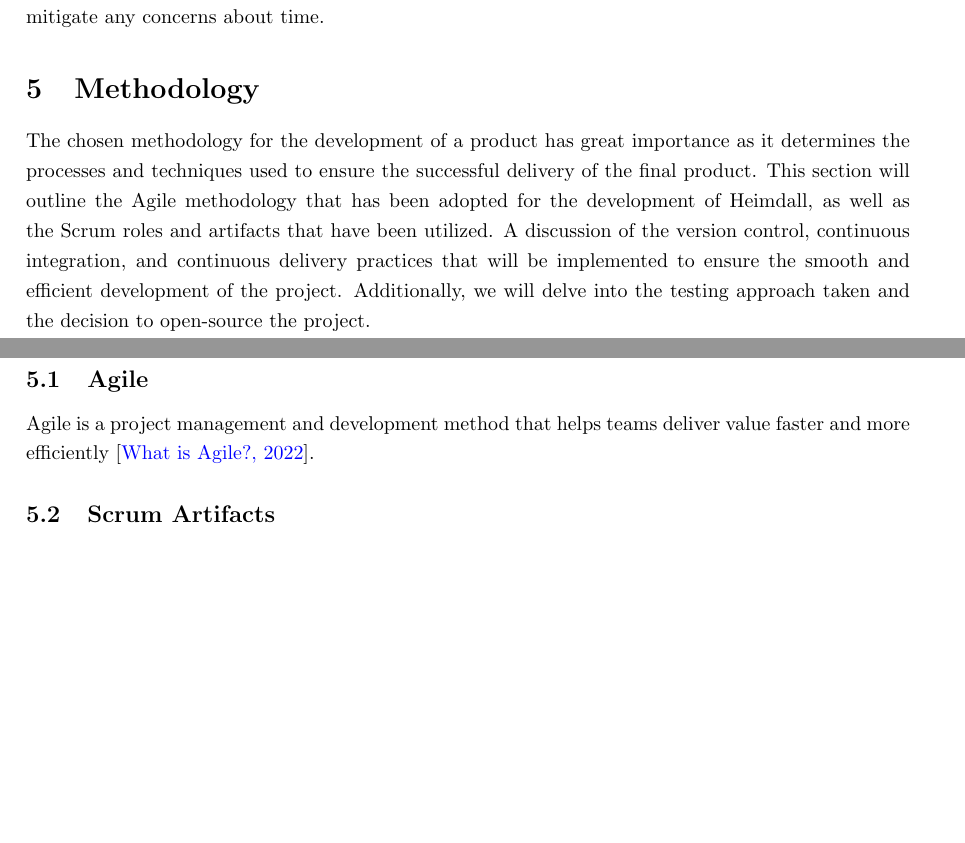
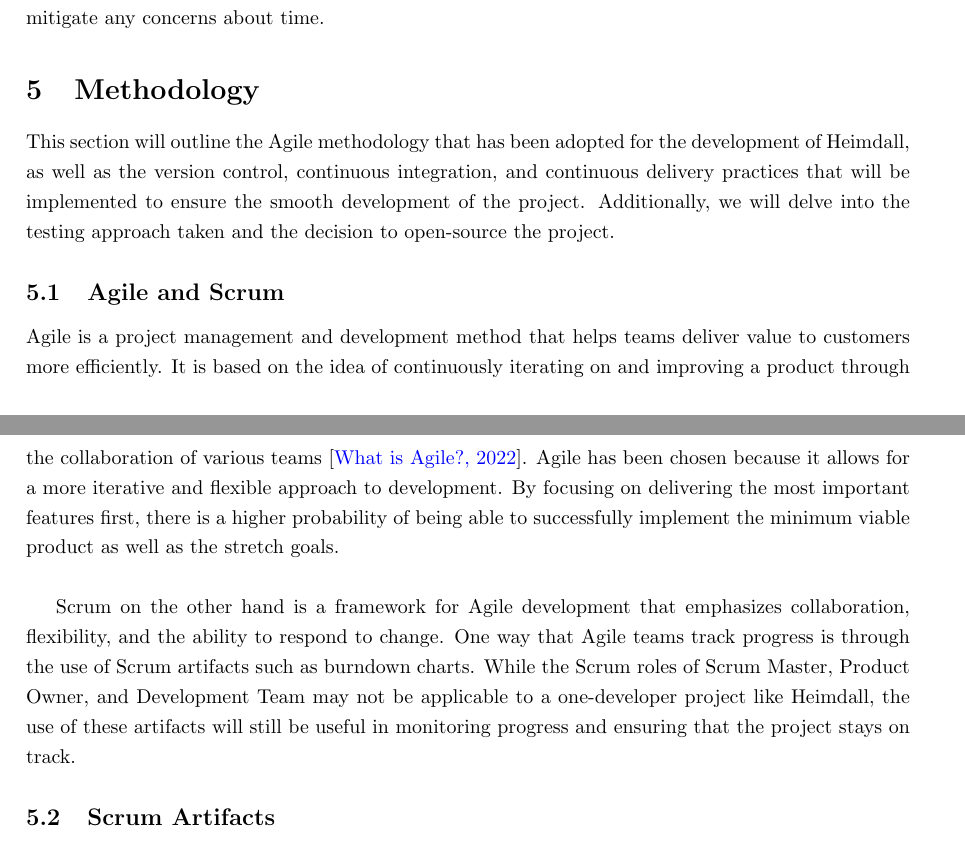
Before and after one commit to heimdall-controller/heimdall-report, a LaTeX document (main.tex): two parts of pages 15 and 16 of 26, joined at a grey line, cut so that both start at the same text, the shorter picture padded with empty space. Compiled offline with pdfLaTeX.

Commit message:
HEIMDOC-23: Finished agile section and methodology introduction

```diff
--- a/main.tex
+++ b/main.tex
@@ -281,14 +281,12 @@ There are a number of risks associated with this project's implementation, one o
 
 \section{Methodology} \label{methodology}
 
-The chosen methodology for the development of a product has great importance as it determines the processes and techniques used to ensure the successful delivery of the final product. This section will outline the Agile methodology that has been adopted for the development of Heimdall, as well as the Scrum roles and artifacts that have been utilized. A discussion of the version control, continuous integration, and continuous delivery practices that will be implemented to ensure the smooth and efficient development of the project. Additionally, we will delve into the testing approach taken and the decision to open-source the project.
-
-The chosen methodology for the development of a product has great importance.  \cite{agile-waterfall}.
+This section will outline the Agile methodology that has been adopted for the development of Heimdall, as well as the version control, continuous integration, and continuous delivery practices that will be implemented to ensure the smooth development of the project. Additionally, we will delve into the testing approach taken and the decision to open-source the project.
 
 
+\subsection{Agile and Scrum} \label{agile}
 
-\subsection{Agile} \label{agile}
-Agile is a project management and development method that helps teams deliver value faster and more efficiently \cite{what-is-agile}.
+Agile is a project management and development method that helps teams deliver value to customers more efficiently. It is based on the idea of continuously iterating on and improving a product through the collaboration of various teams \cite{what-is-agile}. Agile has been chosen because it allows for a more iterative and flexible approach to development. By focusing on delivering the most important features first, there is a higher probability of being able to successfully implement the minimum viable product as well as the stretch goals. \\\par Scrum on the other hand is a framework for Agile development that emphasizes collaboration, flexibility, and the ability to respond to change. One way that Agile teams track progress is through the use of Scrum artifacts such as burndown charts. While the Scrum roles of Scrum Master, Product Owner, and Development Team may not be applicable to a one-developer project like Heimdall, the use of these artifacts will still be useful in monitoring progress and ensuring that the project stays on track.
 
 
 \subsection{Scrum Artifacts} \label{artifacts}
```
Also changed, not shown: main.pdf, main.tex (11 more changed lines).
